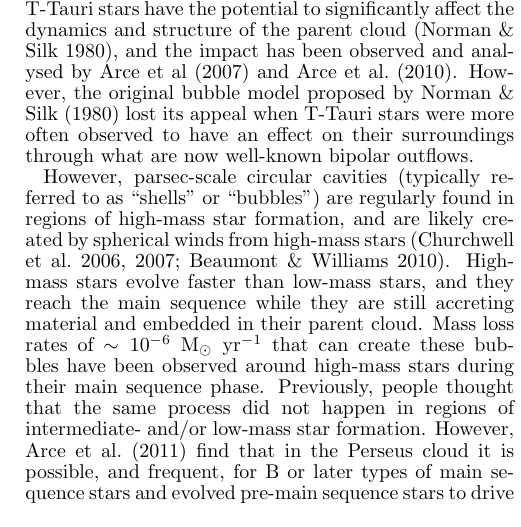
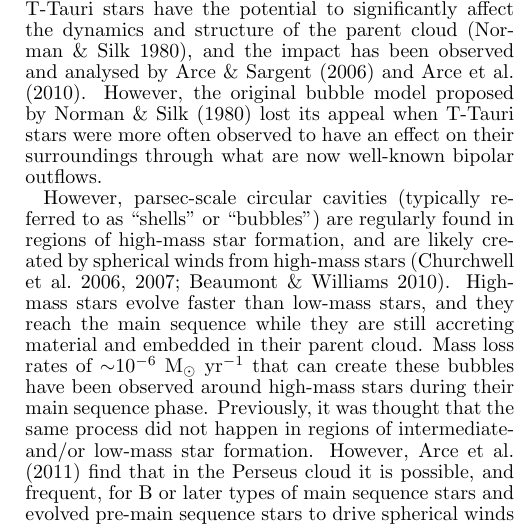
Before and after one commit to hopehhchen/Oph_Paper, a LaTeX document (oph_shell.tex): part of one column of page 1 of 8, cut so that both start at the same text. Compiled offline with pdfLaTeX.

Commit message:
some minor clean up of introduction

```diff
--- a/oph_shell.tex
+++ b/oph_shell.tex
@@ -28,9 +28,9 @@ Cambridge, MA 02138, USA; dfinkbeiner@cfa.harvard.edu}
 \end{abstract}
 
 \section{Introduction}
-Stars go through many periods of mass loss throughout their lives. Young embedded protostars drive powerful collimated outflows, and as they evolve, the mass loss rate decreases and the outflows become less collimated \citep{Bontemps_1996,Arce_2006}. Wide-angle winds, sometimes coexistent with a more collimated, jet-like component, are observed around evolved pre-main sequence stars (T-Tauri and Herbig Ae/Be stars). It was realized early on in the study of winds that both the outflows driven by protostars and winds from T-Tauri stars have the potential to significantly affect the dynamics and structure of the parent cloud \citep{Norman_1980}, and the impact has been observed and analysed by Arce et al (2007) and \citet{Arce_2010}. However, the original bubble model proposed by \citet{Norman_1980} lost its appeal when T-Tauri stars were more often observed to have an effect on their surroundings through what are now well-known bipolar outflows.
+Stars go through many periods of mass loss throughout their lives. Young embedded protostars drive powerful collimated outflows, and as they evolve, the mass loss rate decreases and the outflows become less collimated \citep{Bontemps_1996,Arce_2006}. Wide-angle winds, sometimes coexistent with a more collimated, jet-like component, are observed around evolved pre-main sequence stars (T-Tauri and Herbig Ae/Be stars). It was realized early on in the study of winds that both the outflows driven by protostars and winds from T-Tauri stars have the potential to significantly affect the dynamics and structure of the parent cloud \citep{Norman_1980}, and the impact has been observed and analysed by \cite{Arce_2006} and \citet{Arce_2010}. However, the original bubble model proposed by \citet{Norman_1980} lost its appeal when T-Tauri stars were more often observed to have an effect on their surroundings through what are now well-known bipolar outflows.
 
-However, parsec-scale circular cavities (typically referred to as ``shells'' or ``bubbles'') are regularly found in regions of high-mass star formation, and are likely created by spherical winds from high-mass stars \citep{Churchwell_2006,Churchwell_2007,Beaumont_2010}. High-mass stars evolve faster than low-mass stars, and they reach the main sequence while they are still accreting material and embedded in their parent cloud. Mass loss rates of $\sim 10^{-6}$ M$_{\odot}$ yr$^{-1}$ that can create these bubbles have been observed around high-mass stars during their main sequence phase. Previously, people thought that the same process did not happen in regions of intermediate- and/or low-mass star formation. However, \citet{Arce_2011} find that in the Perseus cloud it is possible, and frequent, for B or later types of main sequence stars and evolved pre-main sequence stars to drive spherical winds that can have a significant impact on the natal cloud. In their estimates of the impact, comparisons between the energy entrained in these shells and the turbulent energy in the cloud show that the embedded stellar winds have enough energy to disturb the cloud and contribute to the turbulence therein.
+However, parsec-scale circular cavities (typically referred to as ``shells'' or ``bubbles'') are regularly found in regions of high-mass star formation, and are likely created by spherical winds from high-mass stars \citep{Churchwell_2006,Churchwell_2007,Beaumont_2010}. High-mass stars evolve faster than low-mass stars, and they reach the main sequence while they are still accreting material and embedded in their parent cloud. Mass loss rates of $\sim$$10^{-6}$ M$_{\odot}$ yr$^{-1}$ that can create these bubbles have been observed around high-mass stars during their main sequence phase. Previously, it was thought that the same process did not happen in regions of intermediate- and/or low-mass star formation. However, \citet{Arce_2011} find that in the Perseus cloud it is possible, and frequent, for B or later types of main sequence stars and evolved pre-main sequence stars to drive spherical winds that can have a significant impact on the natal cloud. In their estimates of the impact, comparisons between the energy entrained in these shells and the turbulent energy in the cloud show that the embedded stellar winds have enough energy to disturb the cloud and contribute to the turbulence therein.
 
 Reliable estimates of density and  dynamics are critical to measuring the significance of wind-cloud interactions. \citet{Goodman_2009} find that mass estimates can vary significantly due to biases inherent to various techniques for measuring column density in molecular clouds, including near-infrared extinction, mid/far-infrared thermal emission and molecular line emission.  These uncertainties and biases in mass determination can lead to similarly uncertain and/or biased estimates of momentum and energy.  \citet{Goodman_2009} find that not only do different types of observations trace different components (e.g. warm/cold gas/dust) in molecular clouds, but they also have sensitivity limits that are different from one another. These limits are dependent on the physical environment, and extreme care should be taken extreme when using (any of) these tracers to estimate the density and other physical properties.
 
```
